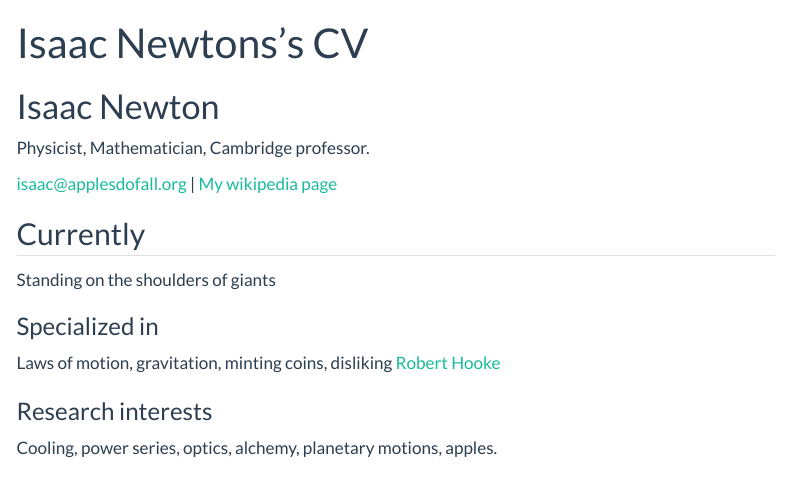
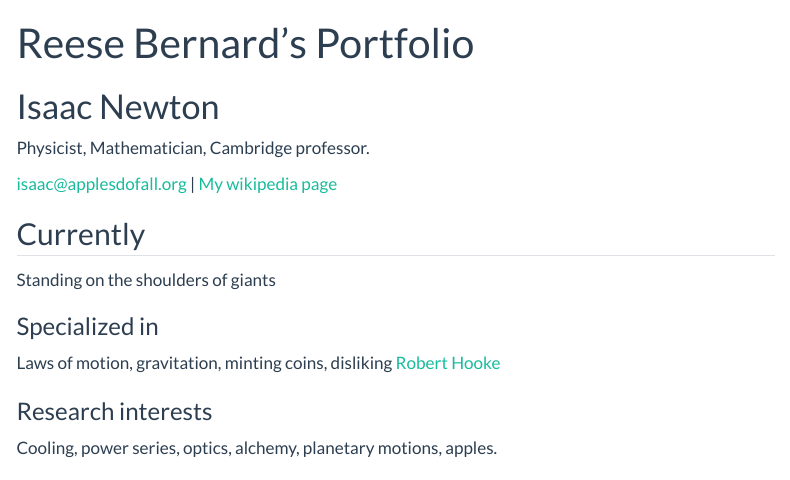
Before and after one commit to Reese1243/Reese1243.github.io, a Quarto document (resume.qmd): the page in a window 1100 px wide, from its top. Rendered offline with R 4.5, knitr and Pandoc in place of Quarto, with nearby package versions; menus at the side of the page are left out.

Commit message:
Update resume.qmd
changed the title to use my own name.

```diff
--- a/resume.qmd
+++ b/resume.qmd
@@ -1,6 +1,6 @@
 ---
 layout: cv
-title: Isaac Newtons's CV
+title: Reese Bernard's Portfolio
 ---
 # Isaac Newton
 Physicist, Mathematician, Cambridge professor.
```
